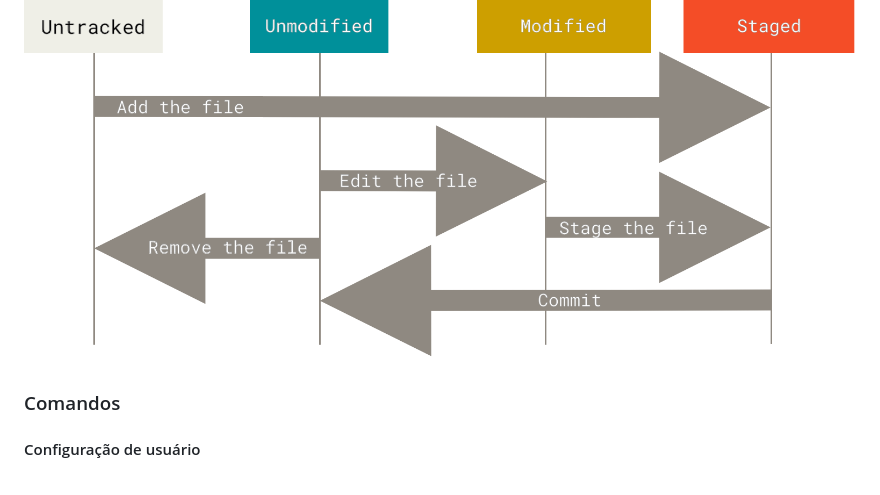
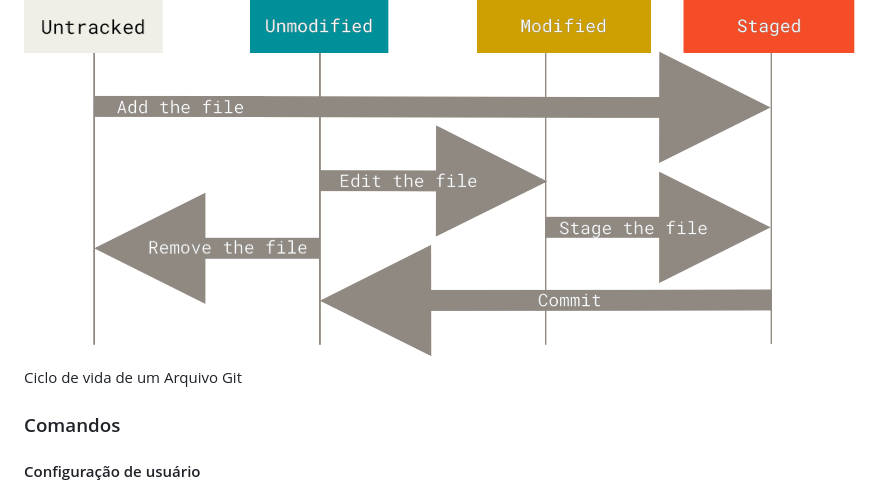
Before and after one commit to dekomonte/Programming, a Markdown page: Diversos/comandos_git.md, the part around the change. Drawn GitHub-style.

```diff
--- a/Diversos/comandos_git.md
+++ b/Diversos/comandos_git.md
@@ -4,6 +4,7 @@ https://git-scm.com/book/pt-br/v2 <br>
 https://www.udemy.com/course/git-completo-do-basico-ao-avancado/
 
 ![O ciclo de vida dos status de seus arquivos.](/Diversos/lifecycle.png)
+Ciclo de vida de um Arquivo Git
 
 ### Comandos
 
```
